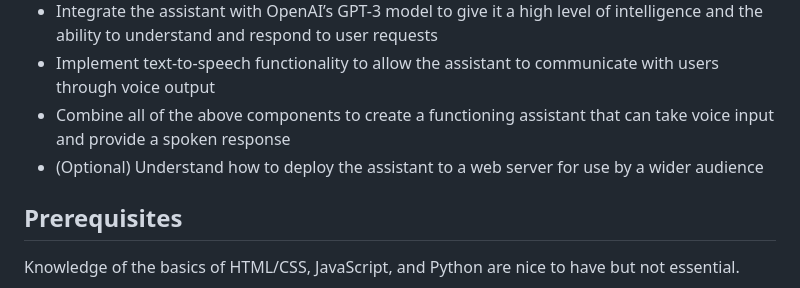
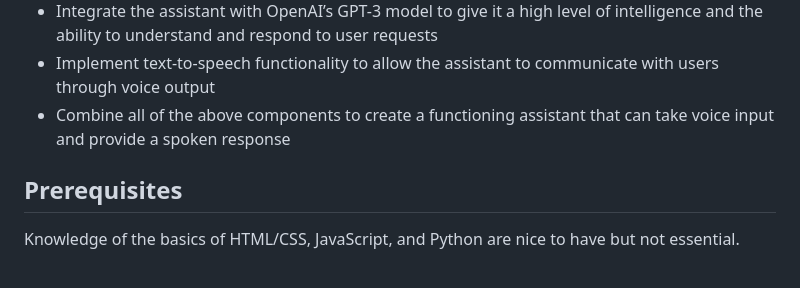
Before and after one commit to barenbaruna/Create-a-Voice-Assistant, a Markdown page: README.md, the part around the change. GitHub-like rendering.

```diff
--- a/README.md
+++ b/README.md
@@ -44,7 +44,6 @@ HTML (Hypertext Markup Language), CSS (Cascading Style Sheets), and JavaScript a
 - Integrate the assistant with OpenAI’s GPT-3 model to give it a high level of intelligence and the ability to understand and respond to user requests
 - Implement text-to-speech functionality to allow the assistant to communicate with users through voice output
 - Combine all of the above components to create a functioning assistant that can take voice input and provide a spoken response
-- (Optional) Understand how to deploy the assistant to a web server for use by a wider audience
 
 ## Prerequisites
 
```
